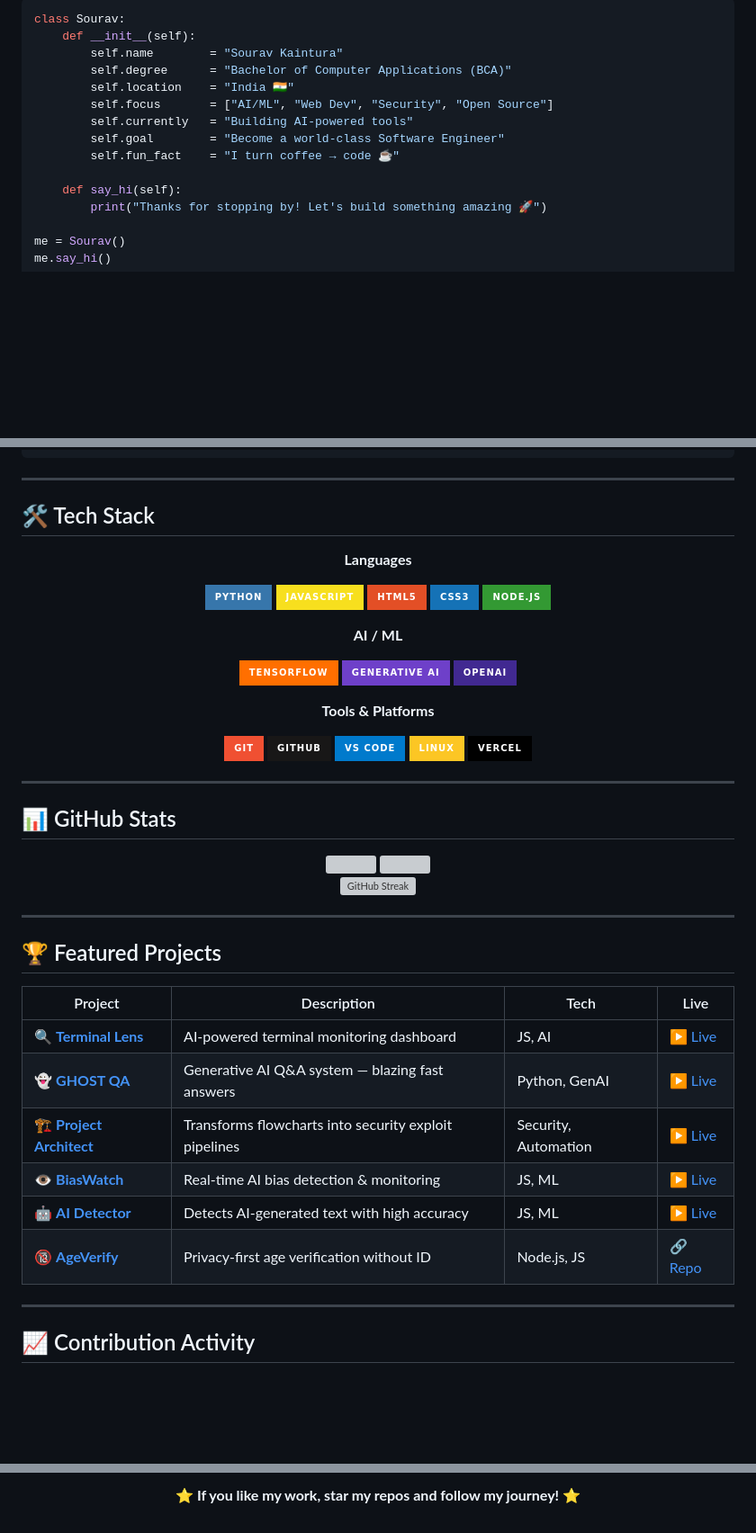
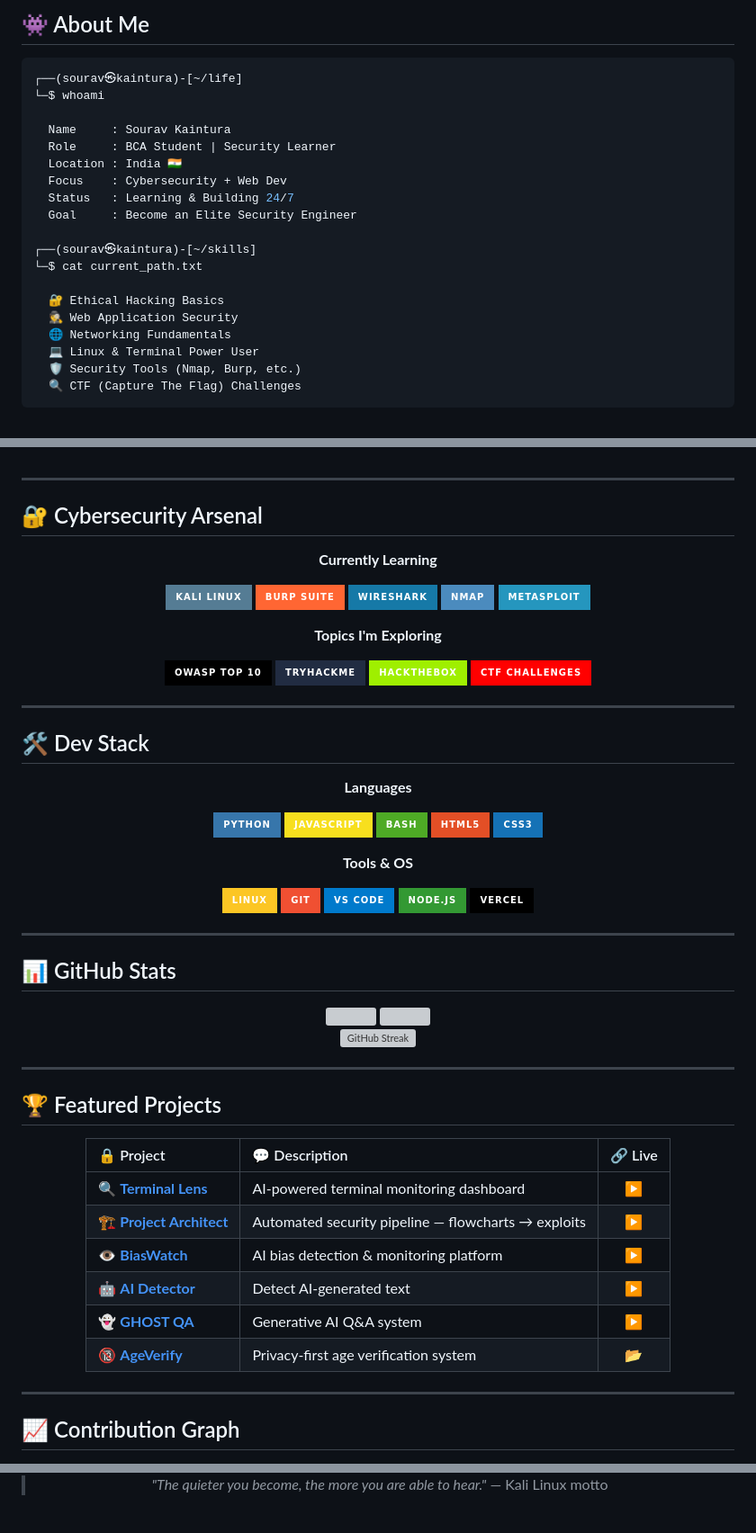
Before and after one commit to kainturasourav0-star/kainturasourav0-star, a Markdown page: README.md, 3 parts joined by grey strips. Shown at 90% size. GitHub-like rendering; badges without logos; blank space fills up the shorter version; grey boxes are pictures that could not be loaded.

Commit message:
feat: cybersecurity theme - hacker aesthetic, animated header, CTF roadmap

````diff
--- a/README.md
+++ b/README.md
@@ -18,18 +24,24 @@
 
-```python
-class Sourav:
-    def __init__(self):
-        self.name        = "Sourav Kaintura"
-        self.degree      = "Bachelor of Computer Applications (BCA)"
-        self.location    = "India 🇮🇳"
-        self.focus       = ["AI/ML", "Web Dev", "Security", "Open Source"]
-        self.currently   = "Building AI-powered tools"
-        self.goal        = "Become a world-class Software Engineer"
-        self.fun_fact    = "I turn coffee → code ☕"
+## 👾 About Me
 
-    def say_hi(self):
-        print("Thanks for stopping by! Let's build something amazing 🚀")
+```bash
+┌──(sourav㉿kaintura)-[~/life]
+└─$ whoami
 
-me = Sourav()
-me.say_hi()
+  Name     : Sourav Kaintura
+  Role     : BCA Student | Security Learner
+  Location : India 🇮🇳
+  Focus    : Cybersecurity + Web Dev
+  Status   : Learning & Building 24/7
+  Goal     : Become an Elite Security Engineer
+
+┌──(sourav㉿kaintura)-[~/skills]
+└─$ cat current_path.txt
+
+  🔐 Ethical Hacking Basics
+  🕵️ Web Application Security
+  🌐 Networking Fundamentals
+  💻 Linux & Terminal Power User
+  🛡️ Security Tools (Nmap, Burp, etc.)
+  🔍 CTF (Capture The Flag) Challenges
 ```
@@ -36,7 +50,30 @@ me.say_hi()
 
 ---
 
-## 🛠️ Tech Stack
+## 🔐 Cybersecurity Arsenal
+
+<div align="center">
+
+**Currently Learning**
+
+![Kali Linux](https://img.shields.io/badge/Kali_Linux-557C94?style=for-the-badge&logo=kali-linux&logoColor=white)
+![Burp Suite](https://img.shields.io/badge/Burp_Suite-FF6633?style=for-the-badge&logo=burp-suite&logoColor=white)
+![Wireshark](https://img.shields.io/badge/Wireshark-1679A7?style=for-the-badge&logo=wireshark&logoColor=white)
+![Nmap](https://img.shields.io/badge/Nmap-4B8BBE?style=for-the-badge&logo=nmap&logoColor=white)
+![Metasploit](https://img.shields.io/badge/Metasploit-2596be?style=for-the-badge&logo=metasploit&logoColor=white)
+
+**Topics I'm Exploring**
+
+![OWASP](https://img.shields.io/badge/OWASP_Top_10-000000?style=for-the-badge&logo=owasp&logoColor=white)
+![TryHackMe](https://img.shields.io/badge/TryHackMe-212C42?style=for-the-badge&logo=tryhackme&logoColor=red)
+![HackTheBox](https://img.shields.io/badge/HackTheBox-9FEF00?style=for-the-badge&logo=hackthebox&logoColor=black)
+![CTF](https://img.shields.io/badge/CTF_Challenges-FF0000?style=for-the-badge&logo=hackster&logoColor=white)
+
+</div>
+
+---
+
+## 🛠️ Dev Stack
 
 <div align="center">
 
@@ -44,22 +81,16 @@ me.say_hi()
 
 ![Python](https://img.shields.io/badge/Python-3776AB?style=for-the-badge&logo=python&logoColor=white)
 ![JavaScript](https://img.shields.io/badge/JavaScript-F7DF1E?style=for-the-badge&logo=javascript&logoColor=black)
+![Bash](https://img.shields.io/badge/Bash-4EAA25?style=for-the-badge&logo=gnu-bash&logoColor=white)
 ![HTML5](https://img.shields.io/badge/HTML5-E34F26?style=for-the-badge&logo=html5&logoColor=white)
 ![CSS3](https://img.shields.io/badge/CSS3-1572B6?style=for-the-badge&logo=css3&logoColor=white)
+
+**Tools & OS**
+
+![Linux](https://img.shields.io/badge/Linux-FCC624?style=for-the-badge&logo=linux&logoColor=black)
+![Git](https://img.shields.io/badge/Git-F05032?style=for-the-badge&logo=git&logoColor=white)
+![VS Code](https://img.shields.io/badge/VS_Code-007ACC?style=for-the-badge&logo=visual-studio-code&logoColor=white)
 ![Node.js](https://img.shields.io/badge/Node.js-339933?style=for-the-badge&logo=nodedotjs&logoColor=white)
-
-**AI / ML**
-
-![TensorFlow](https://img.shields.io/badge/TensorFlow-FF6F00?style=for-the-badge&logo=tensorflow&logoColor=white)
-![Generative AI](https://img.shields.io/badge/Generative_AI-6E40C9?style=for-the-badge&logo=google&logoColor=white)
-![OpenAI](https://img.shields.io/badge/OpenAI-412991?style=for-the-badge&logo=openai&logoColor=white)
-
-**Tools & Platforms**
-
-![Git](https://img.shields.io/badge/Git-F05032?style=for-the-badge&logo=git&logoColor=white)
-![GitHub](https://img.shields.io/badge/GitHub-181717?style=for-the-badge&logo=github&logoColor=white)
-![VS Code](https://img.shields.io/badge/VS_Code-007ACC?style=for-the-badge&logo=visual-studio-code&logoColor=white)
-![Linux](https://img.shields.io/badge/Linux-FCC624?style=for-the-badge&logo=linux&logoColor=black)
 ![Vercel](https://img.shields.io/badge/Vercel-000000?style=for-the-badge&logo=vercel&logoColor=white)
 
 </div>
@@ -87,20 +118,20 @@ me.say_hi()
 
 <div align="center">
 
-| Project | Description | Tech | Live |
-|---------|-------------|------|------|
-| 🔍 [**Terminal Lens**](https://github.com/kainturasourav0-star/terminal-lens) | AI-powered terminal monitoring dashboard | JS, AI | [▶ Live](https://terminal-lens.vercel.app) |
-| 👻 [**GHOST QA**](https://github.com/kainturasourav0-star/GHOST-QA-GENERATIVE) | Generative AI Q&A system — blazing fast answers | Python, GenAI | [▶ Live](https://ghost-qa-generative.vercel.app) |
-| 🏗️ [**Project Architect**](https://github.com/kainturasourav0-star/Project-Architect) | Transforms flowcharts into security exploit pipelines | Security, Automation | [▶ Live](https://projectarchitect.vercel.app/) |
-| 👁️ [**BiasWatch**](https://github.com/kainturasourav0-star/biaswatch) | Real-time AI bias detection & monitoring | JS, ML | [▶ Live](https://biaswatch.vercel.app) |
-| 🤖 [**AI Detector**](https://github.com/kainturasourav0-star/Ai-detector) | Detects AI-generated text with high accuracy | JS, ML | [▶ Live](https://detector7.vercel.app) |
-| 🔞 [**AgeVerify**](https://github.com/kainturasourav0-star/ageverify) | Privacy-first age verification without ID | Node.js, JS | [🔗 Repo](https://github.com/kainturasourav0-star/ageverify) |
+| 🔒 Project | 💬 Description | 🔗 Live |
+|:-----------|:---------------|:-------:|
+| 🔍 **[Terminal Lens](https://github.com/kainturasourav0-star/terminal-lens)** | AI-powered terminal monitoring dashboard | [▶](https://terminal-lens.vercel.app) |
+| 🏗️ **[Project Architect](https://github.com/kainturasourav0-star/Project-Architect)** | Automated security pipeline — flowcharts → exploits | [▶](https://projectarchitect.vercel.app/) |
+| 👁️ **[BiasWatch](https://github.com/kainturasourav0-star/biaswatch)** | AI bias detection & monitoring platform | [▶](https://biaswatch.vercel.app) |
+| 🤖 **[AI Detector](https://github.com/kainturasourav0-star/Ai-detector)** | Detect AI-generated text | [▶](https://detector7.vercel.app) |
+| 👻 **[GHOST QA](https://github.com/kainturasourav0-star/GHOST-QA-GENERATIVE)** | Generative AI Q&A system | [▶](https://ghost-qa-generative.vercel.app) |
+| 🔞 **[AgeVerify](https://github.com/kainturasourav0-star/ageverify)** | Privacy-first age verification system | [📂](https://github.com/kainturasourav0-star/ageverify) |
 
 </div>
 
 ---
 
-## 📈 Contribution Activity
+## 📈 Contribution Graph
 
 <div align="center">
 
@@ -139,4 +173,4 @@ me.say_hi()
 
-⭐ **If you like my work, star my repos and follow my journey!** ⭐
+> *"The quieter you become, the more you are able to hear."* — Kali Linux motto
 
 </div>
````
Also changed, not shown: other parts of README.md (+34 -25 lines).
